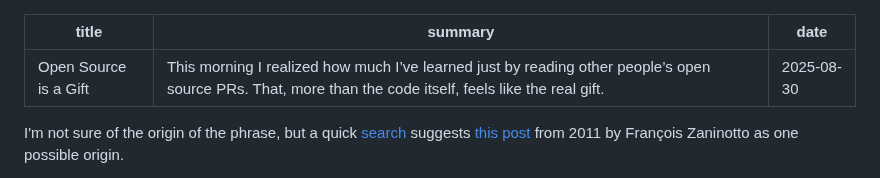
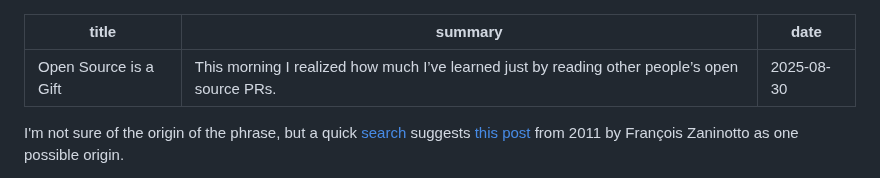
Before and after one commit to joshuadavidthomas/joshthomas.dev, a Markdown page: src/posts/2025-08-30.open-source-is-a-gift.md, the part around the change. Drawn GitHub-style.

Commit message:
shorten open source post summary
remove the sappy second sentence

```diff
--- a/src/posts/2025-08-30.open-source-is-a-gift.md
+++ b/src/posts/2025-08-30.open-source-is-a-gift.md
@@ -1,6 +1,6 @@
 ---
 title: Open Source is a Gift
-summary: This morning I realized how much I’ve learned just by reading other people’s open source PRs. That, more than the code itself, feels like the real gift.
+summary: This morning I realized how much I’ve learned just by reading other people’s open source PRs.
 date: 2025-08-30
 ---
 
```
